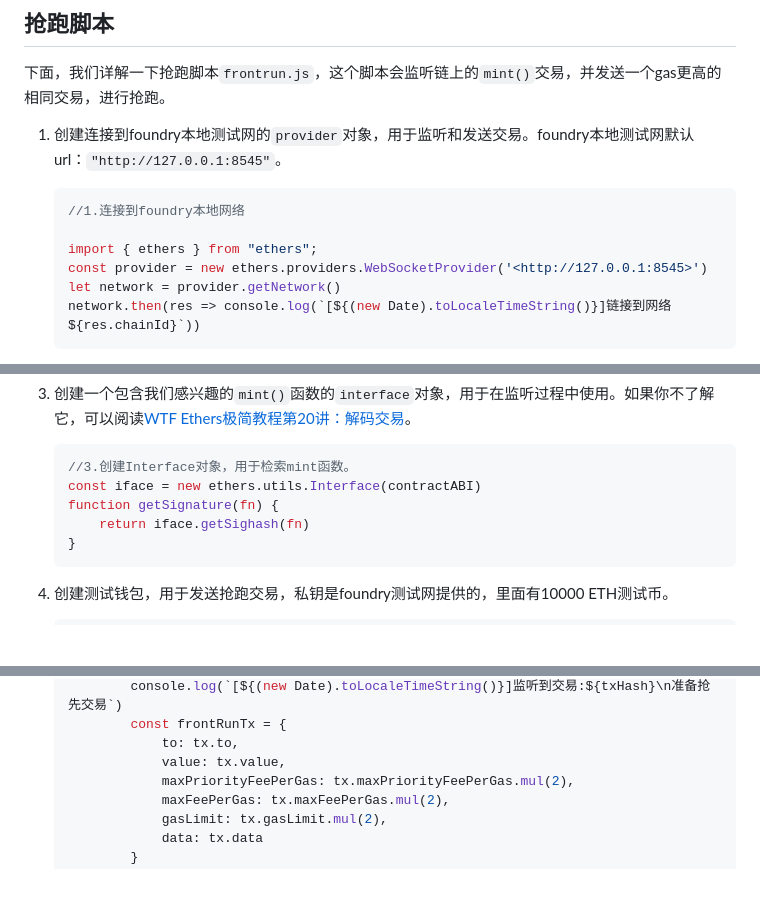
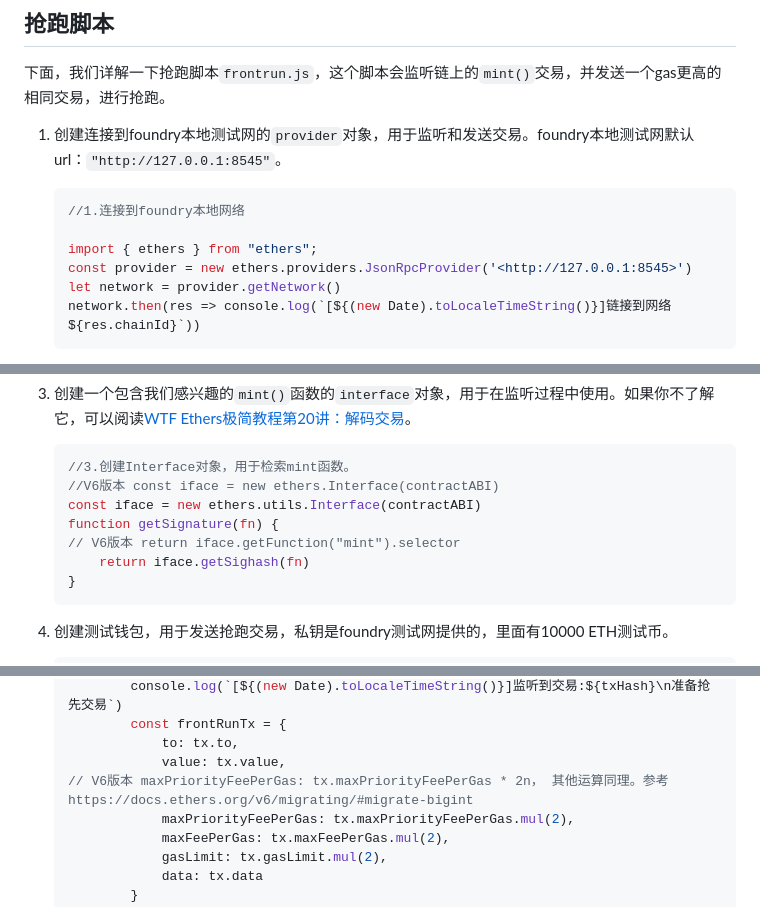
Before and after one commit to WTFAcademy/WTF-Ethers, a Markdown page: 23_Frontrun/readme.md, 3 parts joined by grey strips. GitHub-like rendering; blank space fills up the shorter version.

Commit message:
补充ethers.js V6版本写法;修复部分语法错误;

````diff
--- a/23_Frontrun/readme.md
+++ b/23_Frontrun/readme.md
@@ -70,7 +70,7 @@ anvil
     //1.连接到foundry本地网络
 
     import { ethers } from "ethers";
-    const provider = new ethers.providers.WebSocketProvider('<http://127.0.0.1:8545>')
+    const provider = new ethers.providers.JsonRpcProvider('<http://127.0.0.1:8545>')
     let network = provider.getNetwork()
     network.then(res => console.log(`[${(new Date).toLocaleTimeString()}]链接到网络${res.chainId}`))
     ```
@@ -91,8 +91,10 @@ anvil
 
     ```js
     //3.创建Interface对象，用于检索mint函数。
+    //V6版本 const iface = new ethers.Interface(contractABI)
     const iface = new ethers.utils.Interface(contractABI)
     function getSignature(fn) {
+    // V6版本 return iface.getFunction("mint").selector
         return iface.getSighash(fn)
     }
     ```
@@ -141,6 +143,7 @@ anvil
             const frontRunTx = {
                 to: tx.to,
                 value: tx.value,
+    // V6版本 maxPriorityFeePerGas: tx.maxPriorityFeePerGas * 2n， 其他运算同理。参考https://docs.ethers.org/v6/migrating/#migrate-bigint
                 maxPriorityFeePerGas: tx.maxPriorityFeePerGas.mul(2),
                 maxFeePerGas: tx.maxFeePerGas.mul(2),
                 gasLimit: tx.gasLimit.mul(2),
````
Also changed, not shown: other parts of 23_Frontrun/readme.md (+1 -1 lines).
